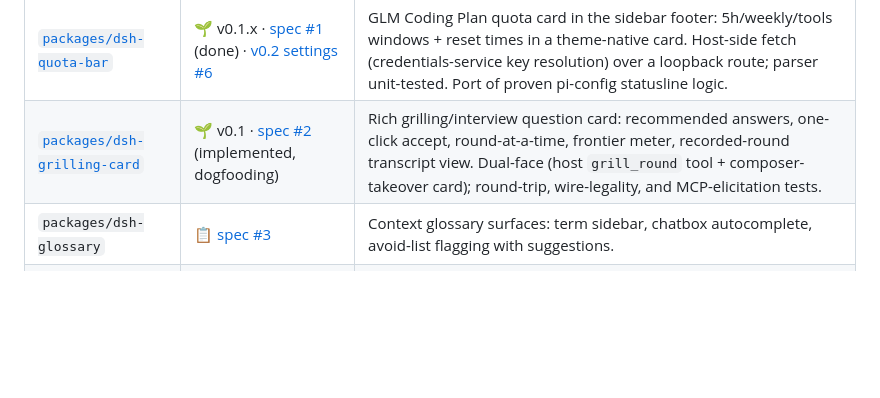
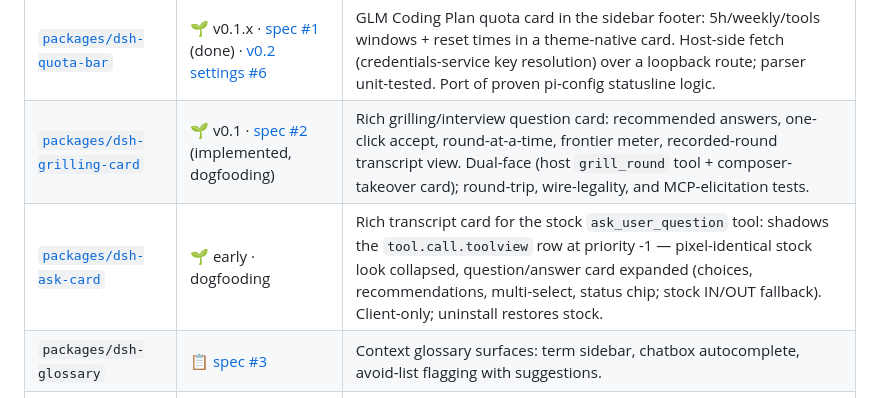
Before and after one commit to S2P2/dsh-lab, a Markdown page: README.md, the part around the change. GitHub-like rendering; blank space fills up the shorter version.

Commit message:
docs: dsh-ask-card row in README packages table
🤖 commit message drafted with AI assistance

```diff
--- a/README.md
+++ b/README.md
@@ -14,6 +14,7 @@ Skills shape agent behavior through text; they can't register tools, render UI,
 |---|---|---|
 | [`packages/dsh-quota-bar`](packages/dsh-quota-bar) | 🌱 v0.1.x · [spec #1](https://github.com/S2P2/dsh-lab/issues/1) (done) · [v0.2 settings #6](https://github.com/S2P2/dsh-lab/issues/6) | GLM Coding Plan quota card in the sidebar footer: 5h/weekly/tools windows + reset times in a theme-native card. Host-side fetch (credentials-service key resolution) over a loopback route; parser unit-tested. Port of proven pi-config statusline logic. |
 | [`packages/dsh-grilling-card`](packages/dsh-grilling-card) | 🌱 v0.1 · [spec #2](https://github.com/S2P2/dsh-lab/issues/2) (implemented, dogfooding) | Rich grilling/interview question card: recommended answers, one-click accept, round-at-a-time, frontier meter, recorded-round transcript view. Dual-face (host `grill_round` tool + composer-takeover card); round-trip, wire-legality, and MCP-elicitation tests. |
+| [`packages/dsh-ask-card`](packages/dsh-ask-card) | 🌱 early · dogfooding | Rich transcript card for the stock `ask_user_question` tool: shadows the `tool.call.toolview` row at priority -1 — pixel-identical stock look collapsed, question/answer card expanded (choices, recommendations, multi-select, status chip; stock IN/OUT fallback). Client-only; uninstall restores stock. |
 | `packages/dsh-glossary` | 📋 [spec #3](https://github.com/S2P2/dsh-lab/issues/3) | Context glossary surfaces: term sidebar, chatbox autocomplete, avoid-list flagging with suggestions. |
 | `packages/dsh-wayfinder-map` | 📋 [spec #4](https://github.com/S2P2/dsh-lab/issues/4) | Decision-ticket map with blocking edges (wayfinder visualization). |
 | `packages/dsh-frontier` | 📋 [spec #5](https://github.com/S2P2/dsh-lab/issues/5) (blocked by #4) | Deterministic implement-spec orchestrator: ticket graph, frontier computation, approval-gated destructive ops. |
```
